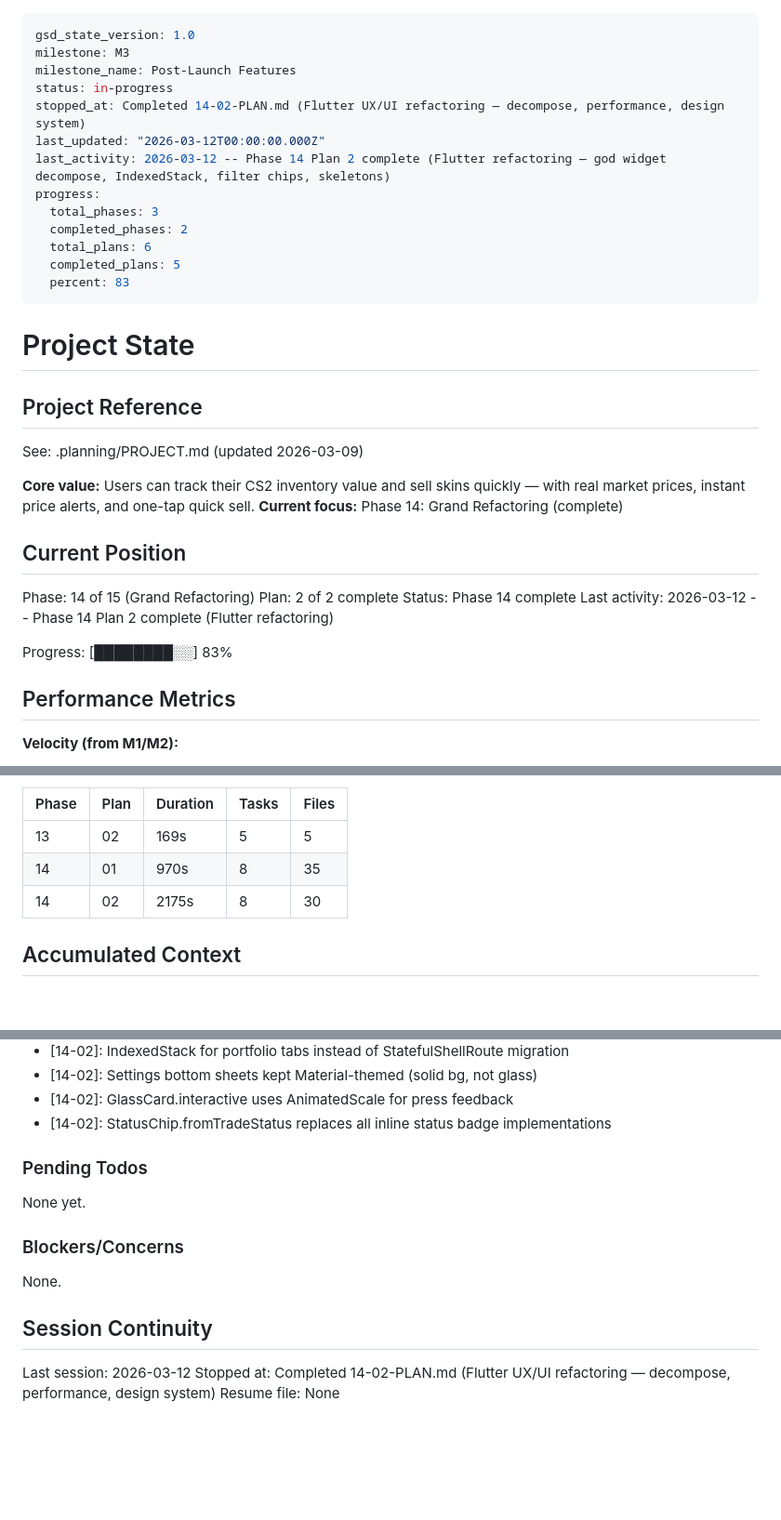
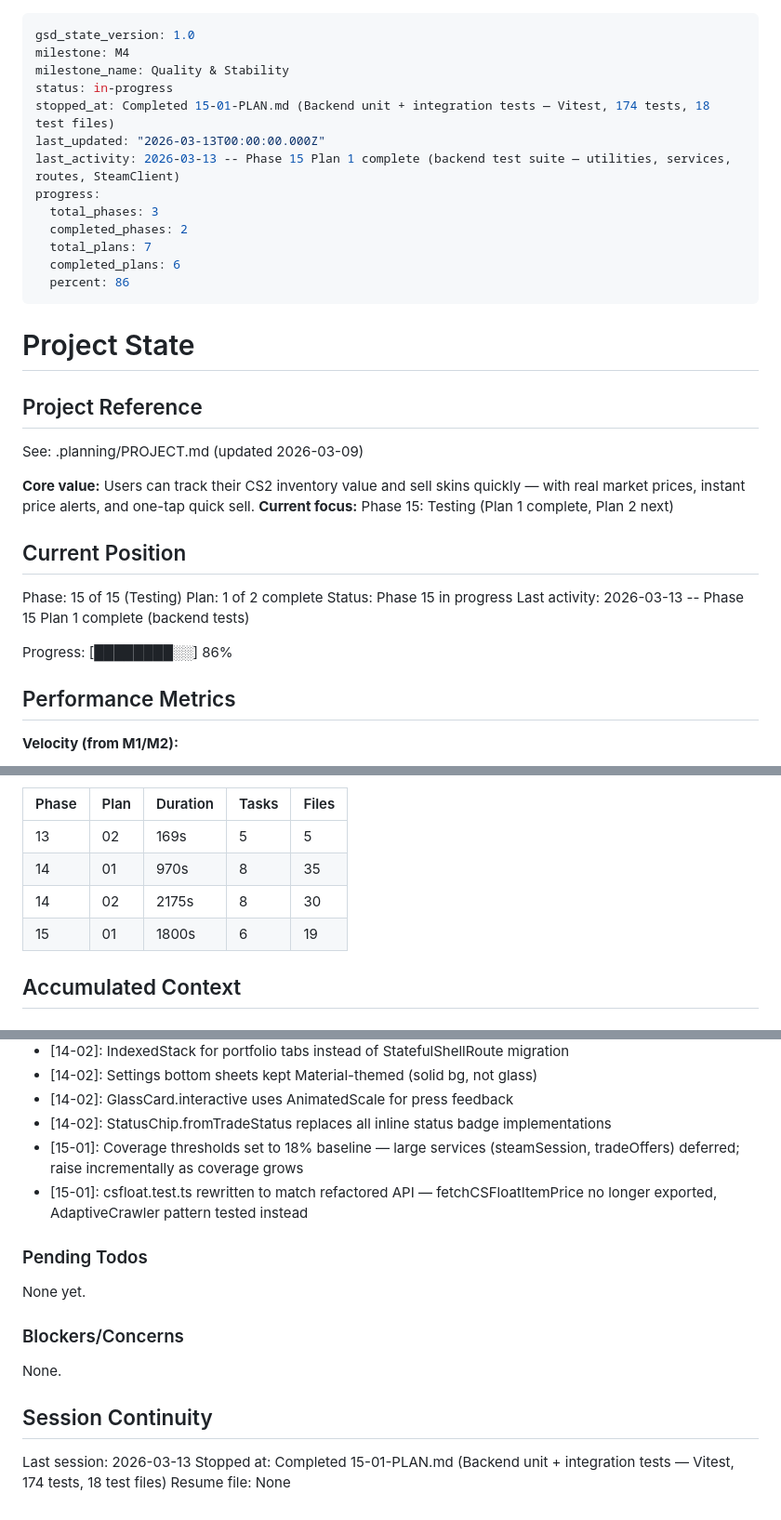
Before and after one commit to aihnatiev1/SkinKeeper, a Markdown page: .planning/STATE.md, 3 parts joined by grey strips. Shown at 93% size. GitHub-like rendering; blank space fills up the shorter version.

Commit message:
docs(15-01): complete backend unit & integration tests plan
- 174 tests across 18 test files, all passing
- Unit tests: TTLCache, crypto, Zod validation, currency, profitLoss, sellOps, transactions
- SteamClient: retry/backoff, session expiry, 429 handling
- Route integration: admin, alerts, inventory, portfolio, transactions with mock DB
- Coverage baseline set to 18% (phase 1 core services); raise incrementally
- Fixed 3 existing test failures from Phase 14 refactor

Co-Authored-By: Claude Sonnet 4.6 <noreply@anthropic.com>

```diff
--- a/.planning/STATE.md
+++ b/.planning/STATE.md
@@ -1,17 +1,17 @@
 ---
 gsd_state_version: 1.0
-milestone: M3
-milestone_name: Post-Launch Features
+milestone: M4
+milestone_name: Quality & Stability
 status: in-progress
-stopped_at: Completed 14-02-PLAN.md (Flutter UX/UI refactoring — decompose, performance, design system)
-last_updated: "2026-03-12T00:00:00.000Z"
-last_activity: 2026-03-12 -- Phase 14 Plan 2 complete (Flutter refactoring — god widget decompose, IndexedStack, filter chips, skeletons)
+stopped_at: Completed 15-01-PLAN.md (Backend unit + integration tests — Vitest, 174 tests, 18 test files)
+last_updated: "2026-03-13T00:00:00.000Z"
+last_activity: 2026-03-13 -- Phase 15 Plan 1 complete (backend test suite — utilities, services, routes, SteamClient)
 progress:
   total_phases: 3
   completed_phases: 2
-  total_plans: 6
-  completed_plans: 5
-  percent: 83
+  total_plans: 7
+  completed_plans: 6
+  percent: 86
 ---
 
 # Project State
@@ -21,16 +21,16 @@ progress:
 See: .planning/PROJECT.md (updated 2026-03-09)
 
 **Core value:** Users can track their CS2 inventory value and sell skins quickly — with real market prices, instant price alerts, and one-tap quick sell.
-**Current focus:** Phase 14: Grand Refactoring (complete)
+**Current focus:** Phase 15: Testing (Plan 1 complete, Plan 2 next)
 
 ## Current Position
 
-Phase: 14 of 15 (Grand Refactoring)
-Plan: 2 of 2 complete
-Status: Phase 14 complete
-Last activity: 2026-03-12 -- Phase 14 Plan 2 complete (Flutter refactoring)
+Phase: 15 of 15 (Testing)
+Plan: 1 of 2 complete
+Status: Phase 15 in progress
+Last activity: 2026-03-13 -- Phase 15 Plan 1 complete (backend tests)
 
-Progress: [████████░░] 83%
+Progress: [████████░░] 86%
 
 ## Performance Metrics
 
@@ -44,6 +44,7 @@ Progress: [████████░░] 83%
 | 13 | 02 | 169s | 5 | 5 |
 | 14 | 01 | 970s | 8 | 35 |
 | 14 | 02 | 2175s | 8 | 30 |
+| 15 | 01 | 1800s | 6 | 19 |
 
 ## Accumulated Context
 
@@ -70,6 +71,8 @@ Progress: [████████░░] 83%
 - [14-02]: Settings bottom sheets kept Material-themed (solid bg, not glass)
 - [14-02]: GlassCard.interactive uses AnimatedScale for press feedback
 - [14-02]: StatusChip.fromTradeStatus replaces all inline status badge implementations
+- [15-01]: Coverage thresholds set to 18% baseline — large services (steamSession, tradeOffers) deferred; raise incrementally as coverage grows
+- [15-01]: csfloat.test.ts rewritten to match refactored API — fetchCSFloatItemPrice no longer exported, AdaptiveCrawler pattern tested instead
 
 ### Pending Todos
 
@@ -81,6 +84,6 @@ None.
 
 ## Session Continuity
 
-Last session: 2026-03-12
-Stopped at: Completed 14-02-PLAN.md (Flutter UX/UI refactoring — decompose, performance, design system)
+Last session: 2026-03-13
+Stopped at: Completed 15-01-PLAN.md (Backend unit + integration tests — Vitest, 174 tests, 18 test files)
 Resume file: None
```
Also changed, not shown: .planning/ROADMAP.md (+2 -2 lines), 1 other file.
